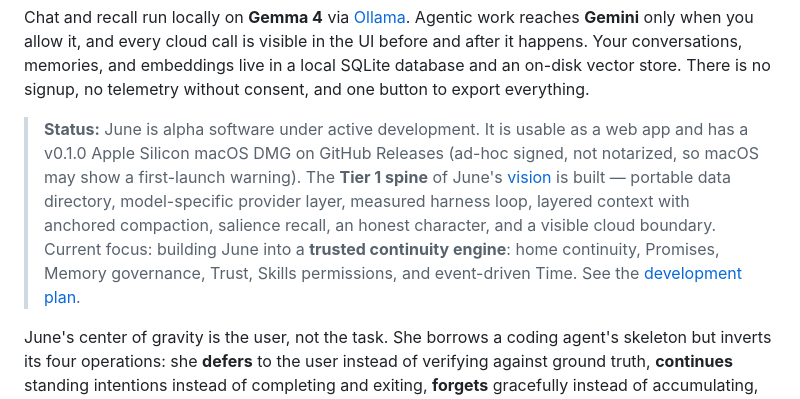
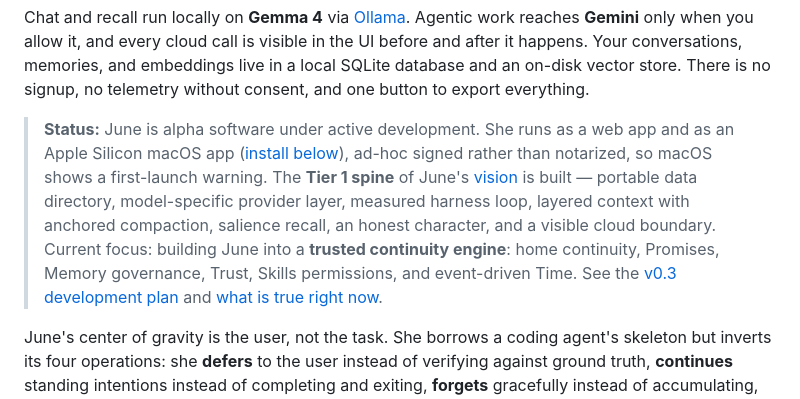
Before and after one commit to IrgenSlj/JuneAI, a Markdown page: README.md, the part around one of its changes. Drawn GitHub-style.

```diff
--- a/README.md
+++ b/README.md
@@ -30,16 +30,17 @@ visible in the UI before and after it happens. Your conversations, memories, and
 embeddings live in a local SQLite database and an on-disk vector store. There is
 no signup, no telemetry without consent, and one button to export everything.
 
-> **Status:** June is alpha software under active development. It is usable as a
-> web app and has a v0.1.0 Apple Silicon macOS DMG on GitHub Releases (ad-hoc
-> signed, not notarized, so macOS may show a first-launch warning). The **Tier 1
-> spine** of June's [vision](docs/vision.md) is
+> **Status:** June is alpha software under active development. She runs as a web
+> app and as an Apple Silicon macOS app ([install below](#install-macos-apple-silicon)),
+> ad-hoc signed rather than notarized, so macOS shows a first-launch warning. The
+> **Tier 1 spine** of June's [vision](docs/vision.md) is
 > built — portable data directory, model-specific provider layer, measured harness
 > loop, layered context with anchored compaction, salience recall, an honest
 > character, and a visible cloud boundary. Current focus: building June into a
 > **trusted continuity engine**: home continuity, Promises, Memory governance,
 > Trust, Skills permissions, and event-driven Time. See the
-> [development plan](docs/product/development-plan.md).
+> [v0.3 development plan](docs/product/v0.3-development-plan.md) and
+> [what is true right now](docs/CURRENT.md).
 
 June's center of gravity is the user, not the task. She borrows a coding agent's
 skeleton but inverts its four operations: she **defers** to the user instead of
```
Also changed, not shown: other parts of README.md (+47 -7 lines).
